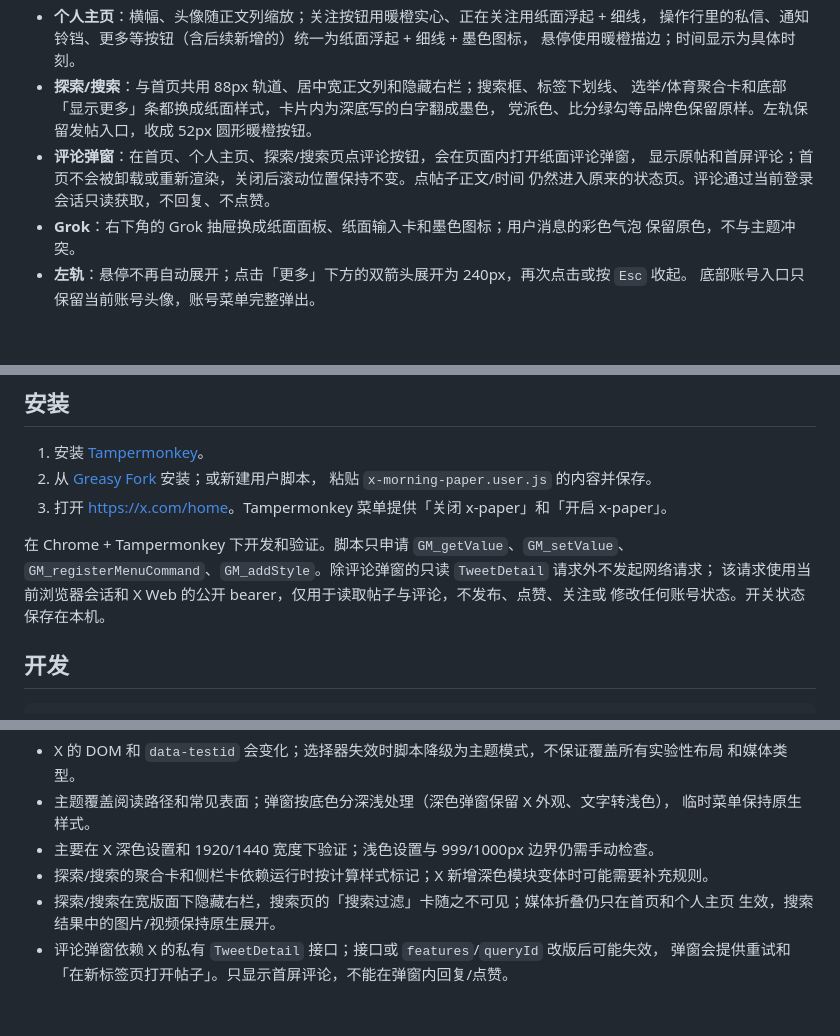
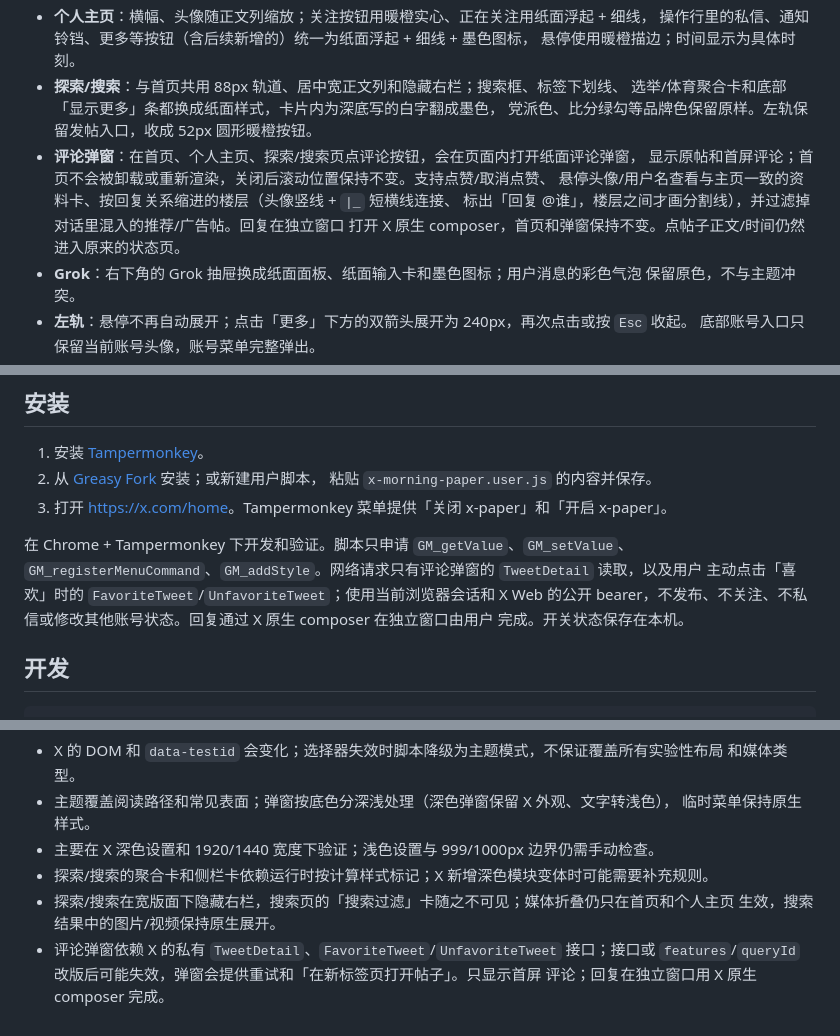
Before and after one commit to venom-zen/x-paper, a Markdown page: README.md, 3 parts joined by grey strips. GitHub-like rendering; blank space fills up the shorter version.

```diff
--- a/README.md
+++ b/README.md
@@ -19,8 +19,10 @@
   选举/体育聚合卡和底部「显示更多」条都换成纸面样式，卡片内为深底写的白字翻成墨色，
   党派色、比分绿勾等品牌色保留原样。左轨保留发帖入口，收成 52px 圆形暖橙按钮。
 - **评论弹窗**：在首页、个人主页、探索/搜索页点评论按钮，会在页面内打开纸面评论弹窗，
-  显示原帖和首屏评论；首页不会被卸载或重新渲染，关闭后滚动位置保持不变。点帖子正文/时间
-  仍然进入原来的状态页。评论通过当前登录会话只读获取，不回复、不点赞。
+  显示原帖和首屏评论；首页不会被卸载或重新渲染，关闭后滚动位置保持不变。支持点赞/取消点赞、
+  悬停头像/用户名查看与主页一致的资料卡、按回复关系缩进的楼层（头像竖线 + `|_` 短横线连接、
+  标出「回复 @谁」，楼层之间才画分割线），并过滤掉对话里混入的推荐/广告帖。回复在独立窗口
+  打开 X 原生 composer，首页和弹窗保持不变。点帖子正文/时间仍然进入原来的状态页。
 - **Grok**：右下角的 Grok 抽屉换成纸面面板、纸面输入卡和墨色图标；用户消息的彩色气泡
   保留原色，不与主题冲突。
 - **左轨**：悬停不再自动展开；点击「更多」下方的双箭头展开为 240px，再次点击或按 `Esc` 收起。
@@ -51,9 +53,10 @@
 3. 打开 <https://x.com/home>。Tampermonkey 菜单提供「关闭 x-paper」和「开启 x-paper」。
 
 在 Chrome + Tampermonkey 下开发和验证。脚本只申请 `GM_getValue`、`GM_setValue`、
-`GM_registerMenuCommand`、`GM_addStyle`。除评论弹窗的只读 `TweetDetail` 请求外不发起网络请求；
-该请求使用当前浏览器会话和 X Web 的公开 bearer，仅用于读取帖子与评论，不发布、点赞、关注或
-修改任何账号状态。开关状态保存在本机。
+`GM_registerMenuCommand`、`GM_addStyle`。网络请求只有评论弹窗的 `TweetDetail` 读取，以及用户
+主动点击「喜欢」时的 `FavoriteTweet`/`UnfavoriteTweet`；使用当前浏览器会话和 X Web 的公开
+bearer，不发布、不关注、不私信或修改其他账号状态。回复通过 X 原生 composer 在独立窗口由用户
+完成。开关状态保存在本机。
 
 ## 开发
 
@@ -94,5 +97,6 @@ python -m http.server 8765             # 然后打开 http://127.0.0.1:8765/test
 - 探索/搜索的聚合卡和侧栏卡依赖运行时按计算样式标记；X 新增深色模块变体时可能需要补充规则。
 - 探索/搜索在宽版面下隐藏右栏，搜索页的「搜索过滤」卡随之不可见；媒体折叠仍只在首页和个人主页
   生效，搜索结果中的图片/视频保持原生展开。
-- 评论弹窗依赖 X 的私有 `TweetDetail` 接口；接口或 `features`/`queryId` 改版后可能失效，
-  弹窗会提供重试和「在新标签页打开帖子」。只显示首屏评论，不能在弹窗内回复/点赞。
+- 评论弹窗依赖 X 的私有 `TweetDetail`、`FavoriteTweet`/`UnfavoriteTweet` 接口；接口或
+  `features`/`queryId` 改版后可能失效，弹窗会提供重试和「在新标签页打开帖子」。只显示首屏
+  评论；回复在独立窗口用 X 原生 composer 完成。
```
Also changed, not shown: AGENTS.md (+37 -11 lines), docs/selectors.md (+27 -4 lines), screenshots/real-comments-profile.png (added), screenshots/real-comments-thread.png (added), screenshots/real-comments.png, 1 other file.
